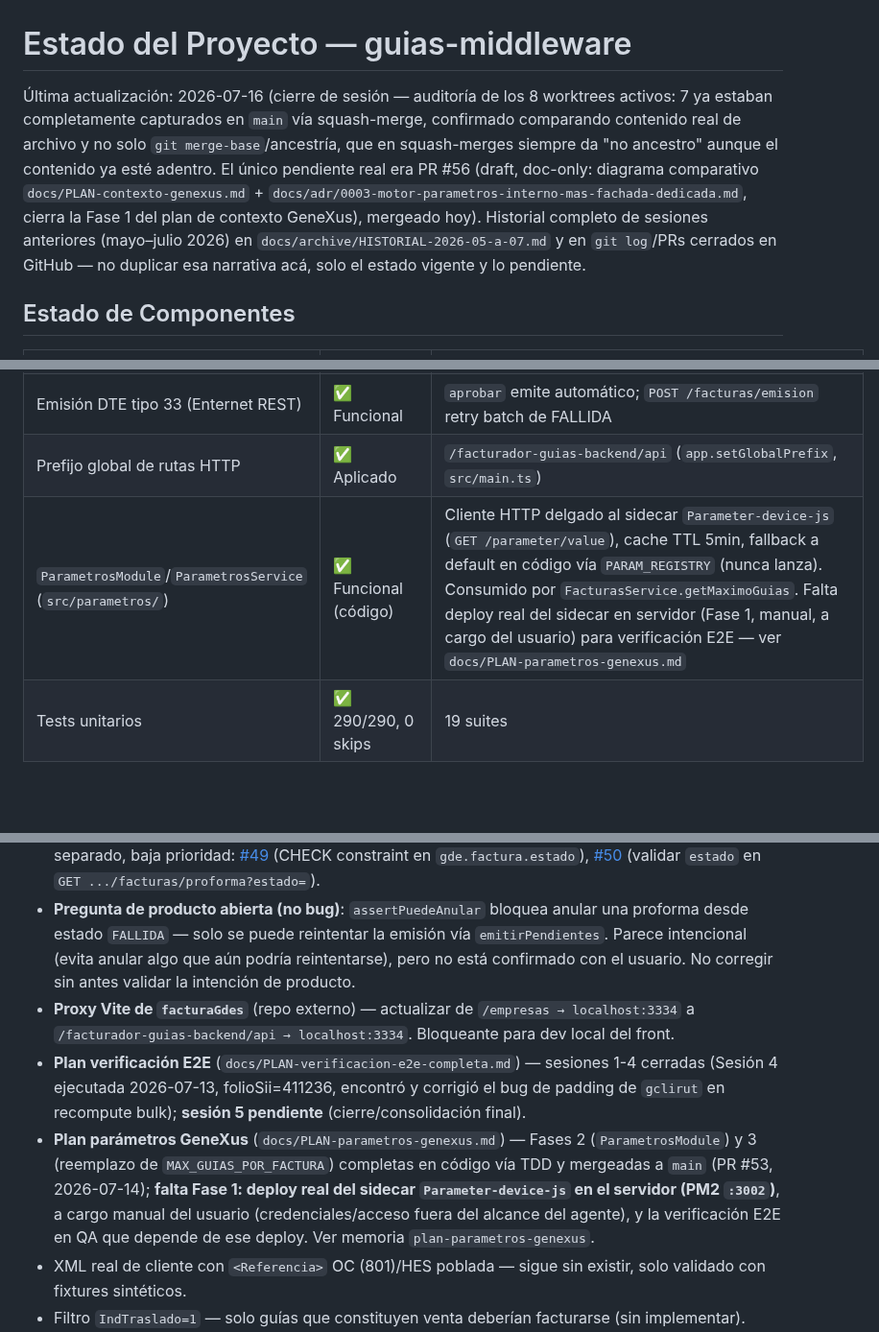
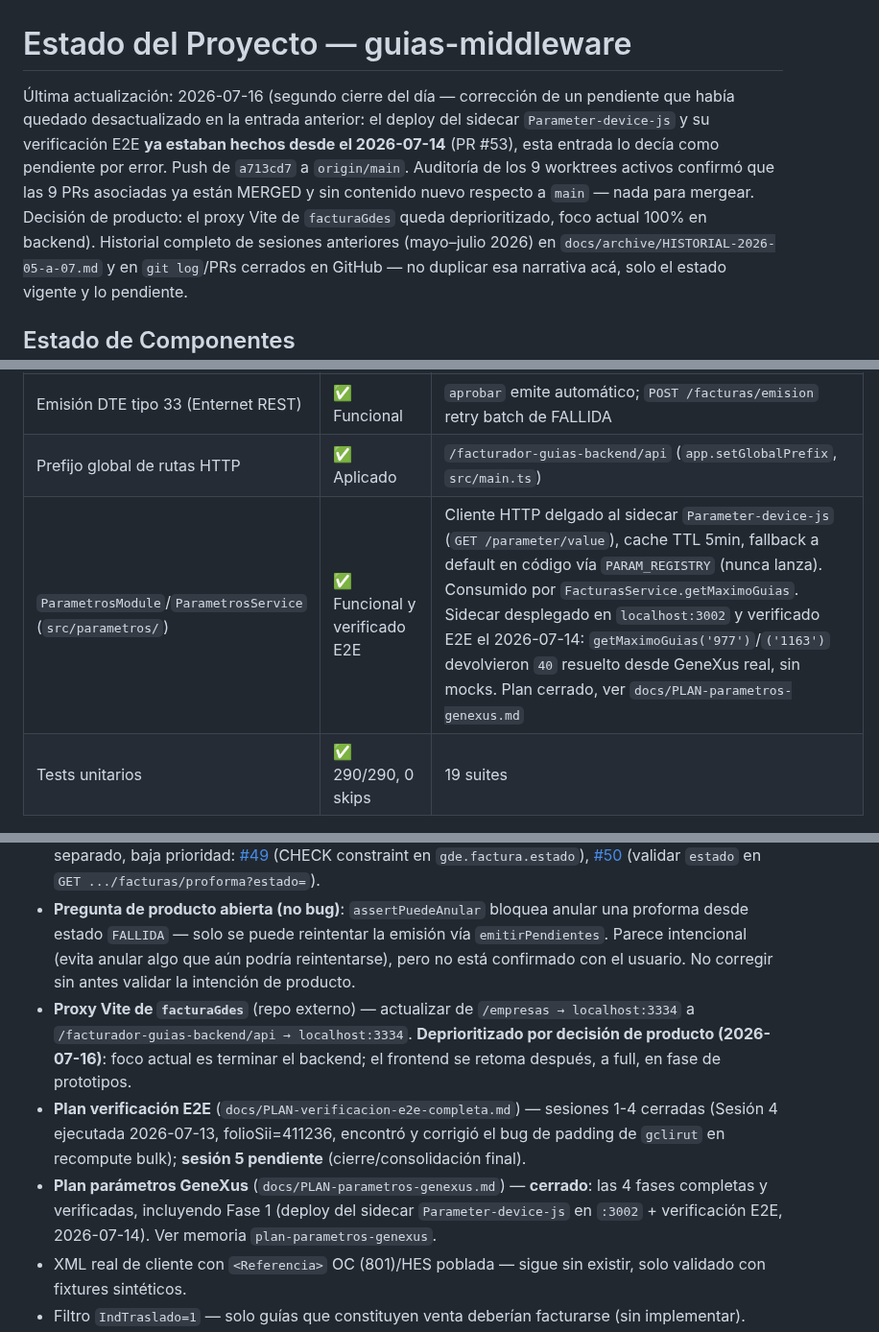
Before and after one commit to matop/facturador-guias-backend, a Markdown page: docs/ESTADO.md, 3 parts joined by grey strips. Shown at 96% size. GitHub-like rendering; blank space fills up the shorter version.

Commit message:
docs(ESTADO): corregir pendiente desactualizado del sidecar de parametros + deprioritizar frontend (#58)
El deploy del sidecar Parameter-device-js y su verificacion E2E ya estaban
hechos desde el 2026-07-14 (PR #53); la entrada de cierre anterior lo listaba
por error como pendiente. Tambien se marca el proxy Vite de facturaGdes como
deprioritizado por decision de producto: foco actual 100% backend.

```diff
--- a/docs/ESTADO.md
+++ b/docs/ESTADO.md
@@ -1,6 +1,6 @@
 # Estado del Proyecto — guias-middleware
 
-Última actualización: 2026-07-16 (cierre de sesión — auditoría de los 8 worktrees activos: 7 ya estaban completamente capturados en `main` vía squash-merge, confirmado comparando contenido real de archivo y no solo `git merge-base`/ancestría, que en squash-merges siempre da "no ancestro" aunque el contenido ya esté adentro. El único pendiente real era PR #56 (draft, doc-only: diagrama comparativo `docs/PLAN-contexto-genexus.md` + `docs/adr/0003-motor-parametros-interno-mas-fachada-dedicada.md`, cierra la Fase 1 del plan de contexto GeneXus), mergeado hoy). Historial completo de sesiones anteriores (mayo–julio 2026)
+Última actualización: 2026-07-16 (segundo cierre del día — corrección de un pendiente que había quedado desactualizado en la entrada anterior: el deploy del sidecar `Parameter-device-js` y su verificación E2E **ya estaban hechos desde el 2026-07-14** (PR #53), esta entrada lo decía como pendiente por error. Push de `a713cd7` a `origin/main`. Auditoría de los 9 worktrees activos confirmó que las 9 PRs asociadas ya están MERGED y sin contenido nuevo respecto a `main` — nada para mergear. Decisión de producto: el proxy Vite de `facturaGdes` queda deprioritizado, foco actual 100% en backend). Historial completo de sesiones anteriores (mayo–julio 2026)
 en `docs/archive/HISTORIAL-2026-05-a-07.md` y en `git log`/PRs cerrados en GitHub — no
 duplicar esa narrativa acá, solo el estado vigente y lo pendiente.
 
@@ -16,16 +16,16 @@ duplicar esa narrativa acá, solo el estado vigente y lo pendiente.
 | Proforma (`factura` + `facturaguias`) | ✅ Funcional | partición `(gclirut, guireglaidl, guivaloragrupador)` — 1 proforma por valor de agrupador; chunking vía `parametrosService.getMaximoGuias(empkey)` (antes constante `MAX_GUIAS_POR_FACTURA=40`, ver fila `ParametrosModule` abajo); estados BORRADOR→APROBADA→EMITIDA\|FALLIDA\|ANULADA |
 | Emisión DTE tipo 33 (Enternet REST) | ✅ Funcional | `aprobar` emite automático; `POST /facturas/emision` retry batch de FALLIDA |
 | Prefijo global de rutas HTTP | ✅ Aplicado | `/facturador-guias-backend/api` (`app.setGlobalPrefix`, `src/main.ts`) |
-| `ParametrosModule`/`ParametrosService` (`src/parametros/`) | ✅ Funcional (código) | Cliente HTTP delgado al sidecar `Parameter-device-js` (`GET /parameter/value`), cache TTL 5min, fallback a default en código vía `PARAM_REGISTRY` (nunca lanza). Consumido por `FacturasService.getMaximoGuias`. Falta deploy real del sidecar en servidor (Fase 1, manual, a cargo del usuario) para verificación E2E — ver `docs/PLAN-parametros-genexus.md` |
+| `ParametrosModule`/`ParametrosService` (`src/parametros/`) | ✅ Funcional y verificado E2E | Cliente HTTP delgado al sidecar `Parameter-device-js` (`GET /parameter/value`), cache TTL 5min, fallback a default en código vía `PARAM_REGISTRY` (nunca lanza). Consumido por `FacturasService.getMaximoGuias`. Sidecar desplegado en `localhost:3002` y verificado E2E el 2026-07-14: `getMaximoGuias('977')`/`('1163')` devolvieron `40` resuelto desde GeneXus real, sin mocks. Plan cerrado, ver `docs/PLAN-parametros-genexus.md` |
 | Tests unitarios | ✅ 290/290, 0 skips | 19 suites |
 
 ## Pendientes
 
 - **[Issue #48](https://github.com/matop/facturador-guias-backend/issues/48) corregido**: el bug de doble facturación (guías `EMITIDA` no se excluían de las queries de "guías disponibles" en `generar()`/`crearManual()`, `src/facturas/facturas.service.ts`) fue corregido en los 4 sitios afectados (líneas ~297, ~322, ~393, ~417), con 4 tests de regresión nuevos. Se confirmó que los folios SII citados como evidencia (411204/411207) son de ambiente QA, no producción real — no hubo exposición tributaria. Issues secundarios de hardening abiertos por separado, baja prioridad: [#49](https://github.com/matop/facturador-guias-backend/issues/49) (CHECK constraint en `gde.factura.estado`), [#50](https://github.com/matop/facturador-guias-backend/issues/50) (validar `estado` en `GET .../facturas/proforma?estado=`).
 - **Pregunta de producto abierta (no bug)**: `assertPuedeAnular` bloquea anular una proforma desde estado `FALLIDA` — solo se puede reintentar la emisión vía `emitirPendientes`. Parece intencional (evita anular algo que aún podría reintentarse), pero no está confirmado con el usuario. No corregir sin antes validar la intención de producto.
-- **Proxy Vite de `facturaGdes`** (repo externo) — actualizar de `/empresas → localhost:3334` a `/facturador-guias-backend/api → localhost:3334`. Bloqueante para dev local del front.
+- **Proxy Vite de `facturaGdes`** (repo externo) — actualizar de `/empresas → localhost:3334` a `/facturador-guias-backend/api → localhost:3334`. **Deprioritizado por decisión de producto (2026-07-16)**: foco actual es terminar el backend; el frontend se retoma después, a full, en fase de prototipos.
 - **Plan verificación E2E** (`docs/PLAN-verificacion-e2e-completa.md`) — sesiones 1-4 cerradas (Sesión 4 ejecutada 2026-07-13, folioSii=411236, encontró y corrigió el bug de padding de `gclirut` en recompute bulk); **sesión 5 pendiente** (cierre/consolidación final).
-- **Plan parámetros GeneXus** (`docs/PLAN-parametros-genexus.md`) — Fases 2 (`ParametrosModule`) y 3 (reemplazo de `MAX_GUIAS_POR_FACTURA`) completas en código vía TDD y mergeadas a `main` (PR #53, 2026-07-14); **falta Fase 1: deploy real del sidecar `Parameter-device-js` en el servidor (PM2 `:3002`)**, a cargo manual del usuario (credenciales/acceso fuera del alcance del agente), y la verificación E2E en QA que depende de ese deploy. Ver memoria `plan-parametros-genexus`.
+- **Plan parámetros GeneXus** (`docs/PLAN-parametros-genexus.md`) — **cerrado**: las 4 fases completas y verificadas, incluyendo Fase 1 (deploy del sidecar `Parameter-device-js` en `:3002` + verificación E2E, 2026-07-14). Ver memoria `plan-parametros-genexus`.
 - XML real de cliente con `<Referencia>` OC (801)/HES poblada — sigue sin existir, solo validado con fixtures sintéticos.
 - Filtro `IndTraslado=1` — solo guías que constituyen venta deberían facturarse (sin implementar).
 - Alerta de 10 días hábiles en UI (plazo SII para facturar guías del mes anterior) — sin implementar.
```
